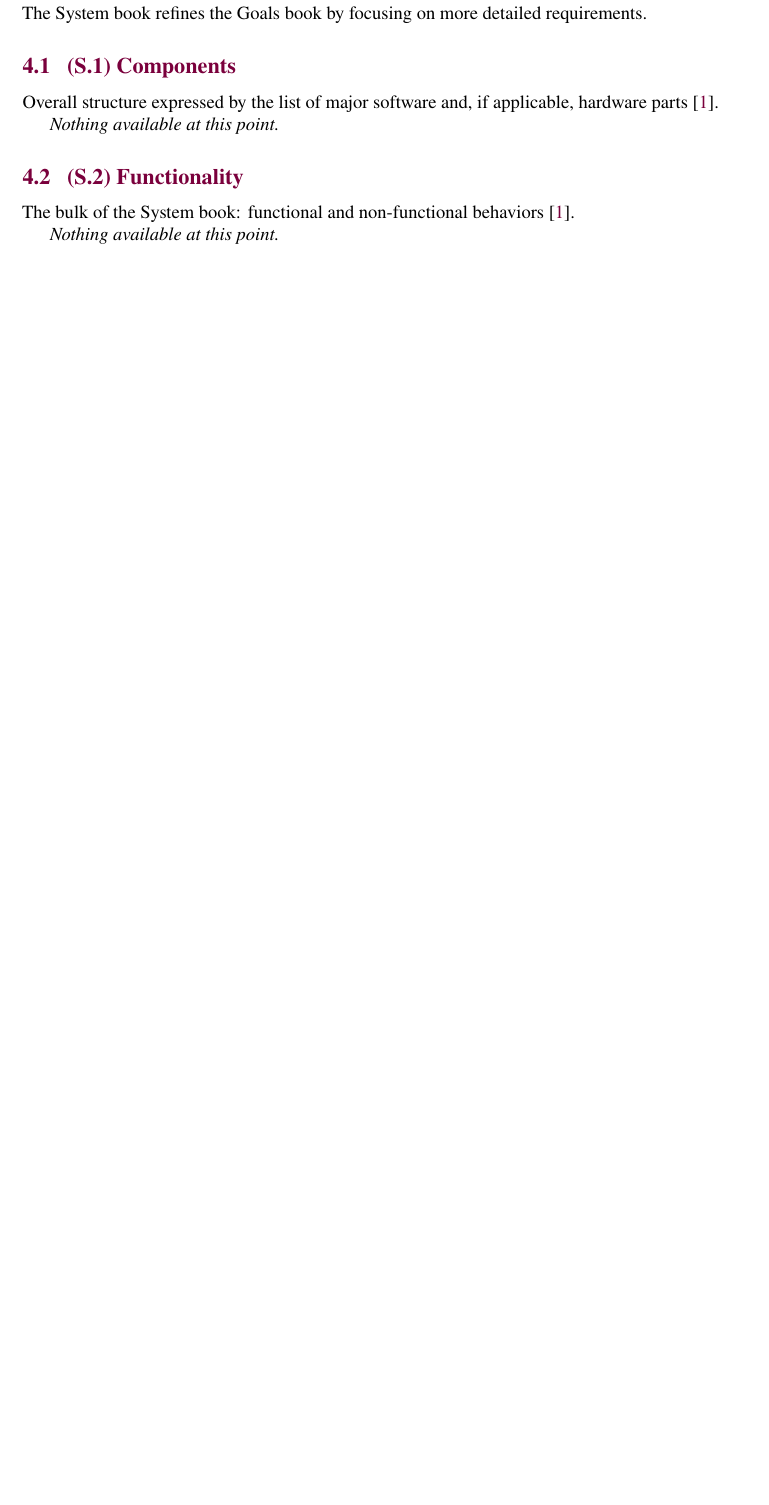
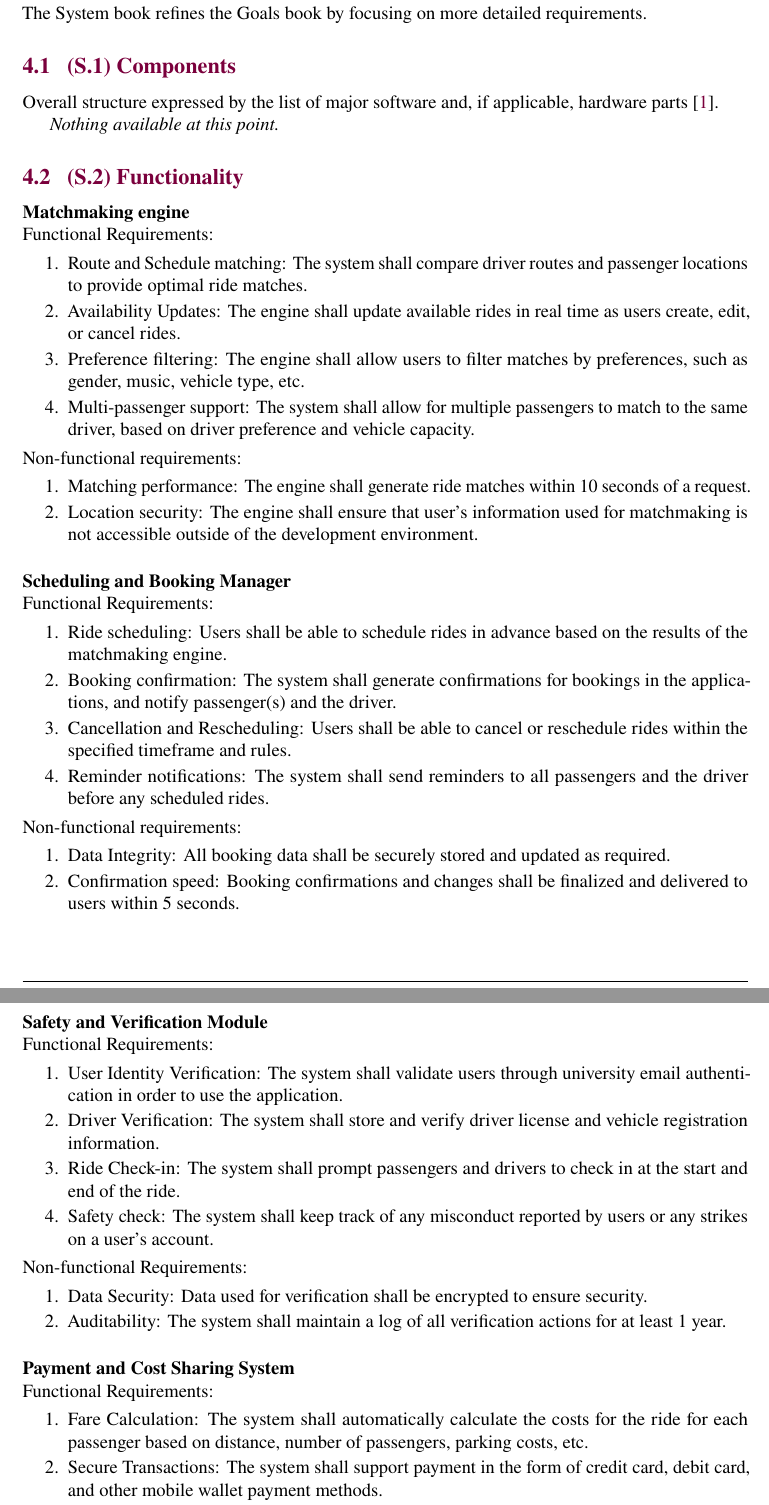
Before and after one commit to hitchly/hitchly, a LaTeX document (docs/SRS/SRS_meyer.tex): part of page 10 of 12 before the commit and two parts of pages 10 and 11 of 14 after it, the two joined at a grey line, cut so that both start at the same text, the shorter picture padded with empty space. Compiled offline with pdfLaTeX.

Commit message:
Added Section S.2 Functionality

```diff
--- a/docs/SRS/SRS_meyer.tex
+++ b/docs/SRS/SRS_meyer.tex
@@ -254,6 +254,51 @@ Overall structure expressed by the list of major software and, if applicable, ha
 \textit{Nothing available at this point.}
 
 \subsection{(S.2) Functionality}
-The bulk of the System book: functional and non-functional behaviors \cite{meyer2022}.
-
-\textit{Nothing available at this point.}
+\textbf{Matchmaking engine} \\
+\noindent Functional Requirements:
+\begin{enumerate}
+  \item Route and Schedule matching: The system shall compare driver routes and passenger locations to provide optimal ride matches.
+  \item Availability Updates: The engine shall update available rides in real time as users create, edit, or cancel rides.
+  \item Preference filtering: The engine shall allow users to filter matches by preferences, such as gender, music, vehicle type, etc.
+  \item Multi-passenger support: The system shall allow for multiple passengers to match to the same driver, based on driver preference and vehicle capacity.
+\end{enumerate}
+Non-functional requirements:
+\begin{enumerate}
+  \item Matching performance: The engine shall generate ride matches within 10 seconds of a request.
+  \item Location security: The engine shall ensure that user’s information used for matchmaking is not accessible outside of the development environment.
+\end{enumerate}
+\vspace{1em}
+\noindent \textbf{Scheduling and Booking Manager} \\
+Functional Requirements:
+\begin{enumerate}
+  \item Ride scheduling: Users shall be able to schedule rides in advance based on the results of the matchmaking engine.
+  \item Booking confirmation: The system shall generate confirmations for bookings in the applications, and notify passenger(s) and the driver.
+  \item Cancellation and Rescheduling: Users shall be able to cancel or reschedule rides within the specified timeframe and rules.
+  \item Reminder notifications: The system shall send reminders to all passengers and the driver before any scheduled rides.
+\end{enumerate}
+Non-functional requirements:
+\begin{enumerate}
+  \item Data Integrity: All booking data shall be securely stored and updated as required.
+  \item Confirmation speed: Booking confirmations and changes shall be finalized and delivered to users within 5 seconds.
+\end{enumerate}
+\vspace{1em}
+\noindent \textbf{Safety and Verification Module} \\
+Functional Requirements:
+\begin{enumerate}
+  \item User Identity Verification: The system shall validate users through university email authentication in order to use the application.
+  \item Driver Verification: The system shall store and verify driver license and vehicle registration information.
+  \item Ride Check-in: The system shall prompt passengers and drivers to check in at the start and end of the ride.
+  \item Safety check: The system shall keep track of any misconduct reported by users or any strikes on a user’s account.
+\end{enumerate}
+Non-functional Requirements:
+\begin{enumerate}
+  \item Data Security: Data used for verification shall be encrypted to ensure security.
+  \item Auditability: The system shall maintain a log of all verification actions for at least 1 year.
+\end{enumerate}
+\vspace{1em}
+\noindent \textbf{Payment and Cost Sharing System} \\
+Functional Requirements:
+\begin{enumerate}
+  \item Fare Calculation: The system shall automatically calculate the costs for the ride for each passenger based on distance, number of passengers, parking costs, etc.
+  \item Secure Transactions: The system shall support payment in the form of credit card, debit card, and other mobile wallet payment methods.
+  \item Hold on Funds: The system shall put funds on hold until after a ride has been completed, in order to deal with cancellations or refunds.
```
Also changed, not shown: docs/SRS/SRS_meyer.tex (21 more changed lines).
